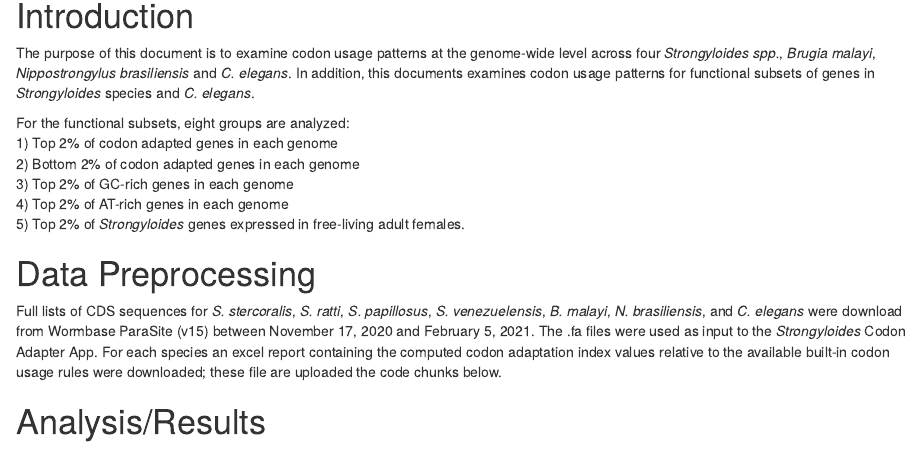
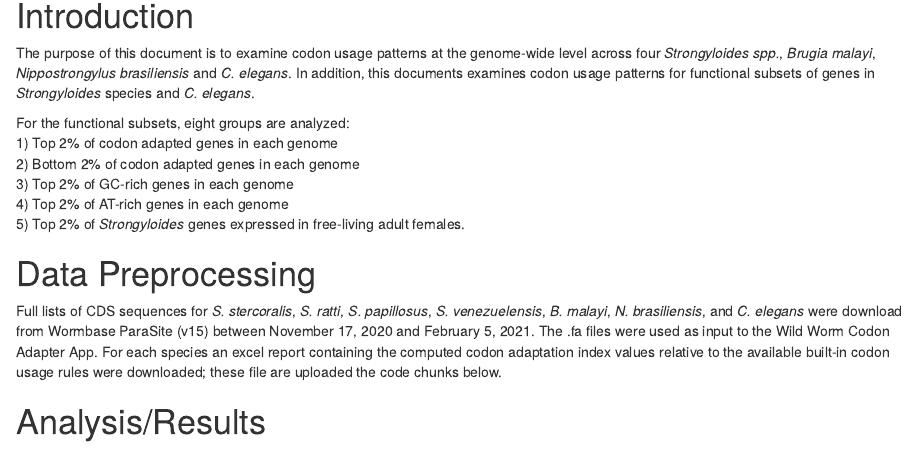
Before and after one commit to HallemLab/Bryant-and-Hallem-2021, an R Markdown document (Analysis/Scripts/Species_Codon_Adaptiveness.Rmd): the page in a window 1100 px wide, from 650 px down. Rendered offline with R 4.5, knitr and Pandoc, with nearby package versions; some code elsewhere in the file could not run offline.

Commit message:
Updating B. malayi codon frequency source

````diff
--- a/Analysis/Scripts/Species_Codon_Adaptiveness.Rmd
+++ b/Analysis/Scripts/Species_Codon_Adaptiveness.Rmd
@@ -24,7 +24,7 @@ For the functional subsets, eight groups are analyzed:
   5) Top 2% of *Strongyloides* genes expressed in free-living adult females.
 
 # Data Preprocessing
-Full lists of CDS sequences for *S. stercoralis*, *S. ratti*, *S. papillosus*, *S. venezuelensis*, *B. malayi*, *N. brasiliensis*, and *C. elegans* were download from Wormbase ParaSite (v15) between November 17, 2020 and February 5, 2021. The .fa files were used as input to the *Strongyloides* Codon Adapter App. For each species an excel report containing the computed codon adaptation index values relative to the available built-in codon usage rules were downloaded; these file are uploaded the code chunks below.
+Full lists of CDS sequences for *S. stercoralis*, *S. ratti*, *S. papillosus*, *S. venezuelensis*, *B. malayi*, *N. brasiliensis*, and *C. elegans* were download from Wormbase ParaSite (v15) between November 17, 2020 and February 5, 2021. The .fa files were used as input to the Wild Worm Codon Adapter App. For each species an excel report containing the computed codon adaptation index values relative to the available built-in codon usage rules were downloaded; these file are uploaded the code chunks below.
 
 ```{r setup, echo=FALSE}
 suppressPackageStartupMessages({
````
Also changed, not shown: Analysis/Data/Bm_Codon_Usage_Report.xlsx, Analysis/Outputs/CAIvsFLFlog2CPM_by_Species.pdf, Analysis/Outputs/Ce_Bot_CAI_Plot.pdf, Analysis/Outputs/Ce_Top_CAI_Plot.pdf, Analysis/Outputs/Codon_Adaptiveness_Distributions_by_Species.pdf, Analysis/Outputs/Commonly_Enriched_GO_Terms.xlsx, Analysis/Outputs/GC_Distributions_by_Species.pdf, Analysis/Outputs/Percentile_CAI_Genes.xlsx, Analysis/Outputs/Percentile_GO_Analysis.xlsx, Analysis/Outputs/Sp_Bot_CAI_Plot.pdf, Analysis/Outputs/Sp_Top_CAI_Plot.pdf, Analysis/Outputs/Sr_Bot_CAI_Plot.pdf, Analysis/Outputs/Sr_Top_CAI_Plot.pdf, Analysis/Outputs/Ss_Bot_CAI_Plot.pdf, 3 more files.
